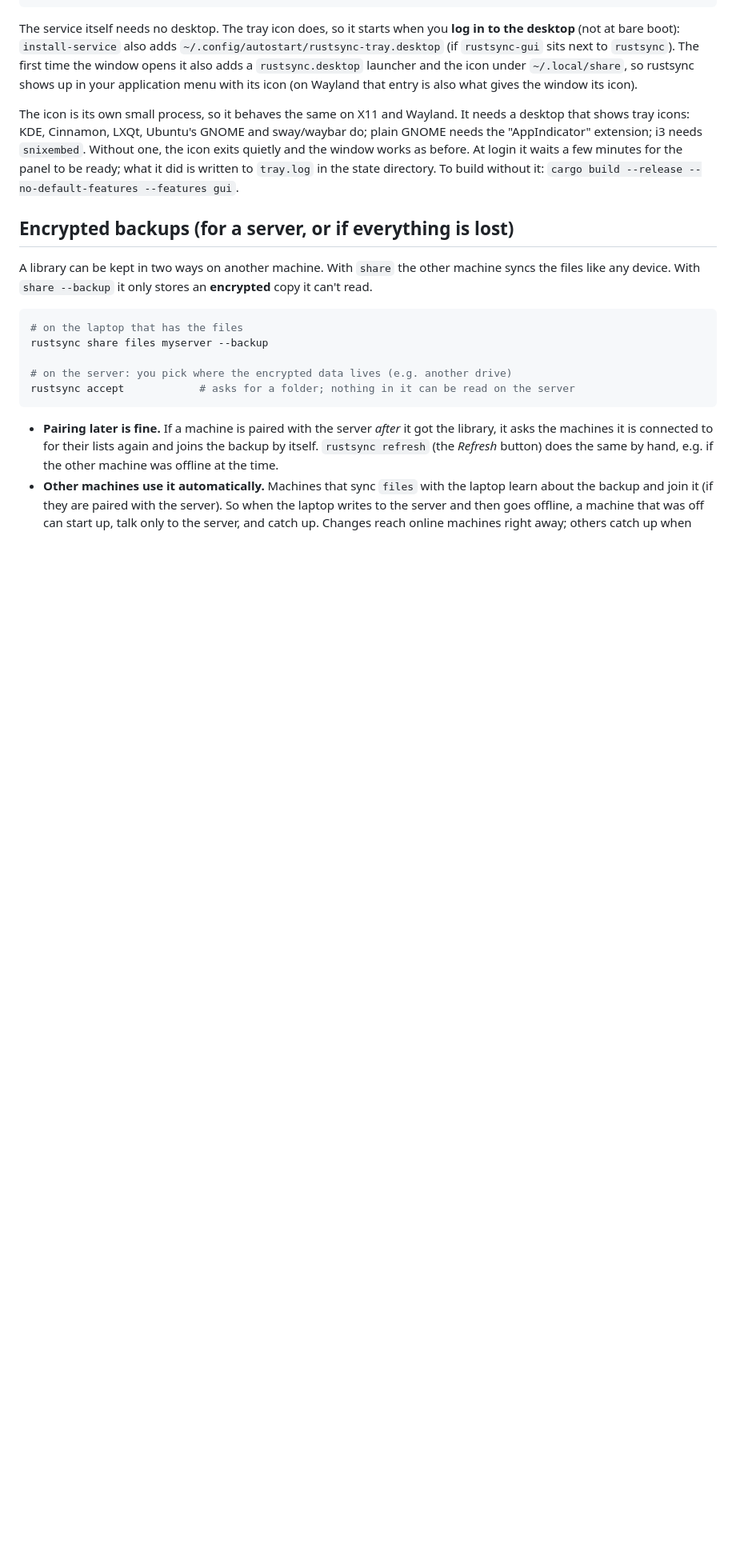
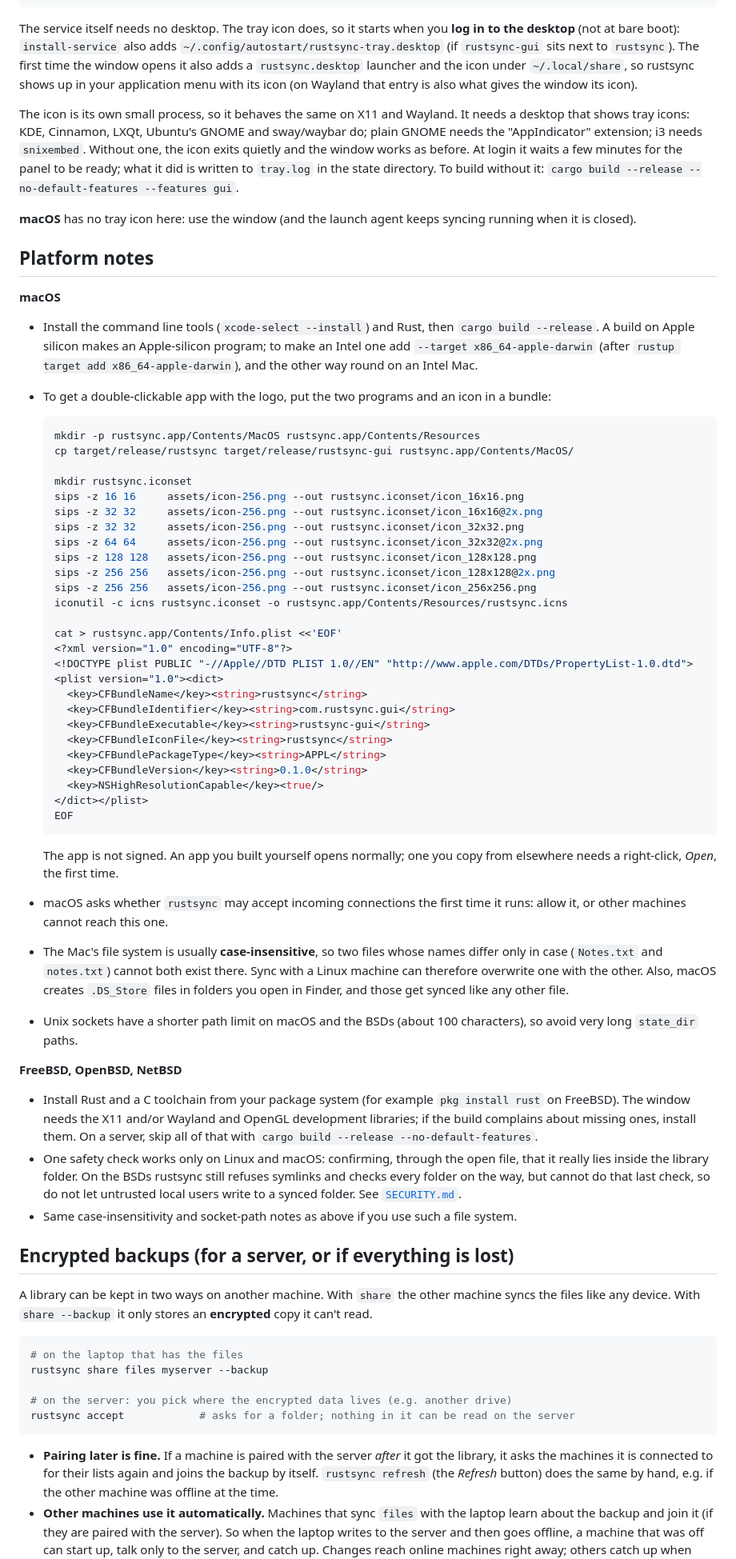
Before and after one commit to mrmoss/rustsync, a Markdown page: README.md, the part around one of its changes. Shown at 80% size. Drawn GitHub-style; blank space fills up the shorter version.

````diff
--- a/README.md
+++ b/README.md
@@ -262,6 +287,71 @@ that shows tray icons: KDE, Cinnamon, LXQt, Ubuntu's GNOME and sway/waybar do; p
 works as before. At login it waits a few minutes for the panel to be ready; what it did is written
 to `tray.log` in the state directory. To build without it:
 `cargo build --release --no-default-features --features gui`.
+
+**macOS** has no tray icon here: use the window (and the launch agent keeps syncing running when
+it is closed).
+
+## Platform notes
+
+**macOS**
+
+- Install the command line tools (`xcode-select --install`) and Rust, then `cargo build --release`.
+  A build on Apple silicon makes an Apple-silicon program; to make an Intel one add
+  `--target x86_64-apple-darwin` (after `rustup target add x86_64-apple-darwin`), and the other way
+  round on an Intel Mac.
+- To get a double-clickable app with the logo, put the two programs and an icon in a bundle:
+
+  ```sh
+  mkdir -p rustsync.app/Contents/MacOS rustsync.app/Contents/Resources
+  cp target/release/rustsync target/release/rustsync-gui rustsync.app/Contents/MacOS/
+
+  mkdir rustsync.iconset
+  sips -z 16 16     assets/icon-256.png --out rustsync.iconset/icon_16x16.png
+  sips -z 32 32     assets/icon-256.png --out rustsync.iconset/icon_16x16@2x.png
+  sips -z 32 32     assets/icon-256.png --out rustsync.iconset/icon_32x32.png
+  sips -z 64 64     assets/icon-256.png --out rustsync.iconset/icon_32x32@2x.png
+  sips -z 128 128   assets/icon-256.png --out rustsync.iconset/icon_128x128.png
+  sips -z 256 256   assets/icon-256.png --out rustsync.iconset/icon_128x128@2x.png
+  sips -z 256 256   assets/icon-256.png --out rustsync.iconset/icon_256x256.png
+  iconutil -c icns rustsync.iconset -o rustsync.app/Contents/Resources/rustsync.icns
+
+  cat > rustsync.app/Contents/Info.plist <<'EOF'
+  <?xml version="1.0" encoding="UTF-8"?>
+  <!DOCTYPE plist PUBLIC "-//Apple//DTD PLIST 1.0//EN" "http://www.apple.com/DTDs/PropertyList-1.0.dtd">
+  <plist version="1.0"><dict>
+    <key>CFBundleName</key><string>rustsync</string>
+    <key>CFBundleIdentifier</key><string>com.rustsync.gui</string>
+    <key>CFBundleExecutable</key><string>rustsync-gui</string>
+    <key>CFBundleIconFile</key><string>rustsync</string>
+    <key>CFBundlePackageType</key><string>APPL</string>
+    <key>CFBundleVersion</key><string>0.1.0</string>
+    <key>NSHighResolutionCapable</key><true/>
+  </dict></plist>
+  EOF
+  ```
+
+  The app is not signed. An app you built yourself opens normally; one you copy from elsewhere needs
+  a right-click, *Open*, the first time.
+- macOS asks whether `rustsync` may accept incoming connections the first time it runs: allow it,
+  or other machines cannot reach this one.
+- The Mac's file system is usually **case-insensitive**, so two files whose names differ only in
+  case (`Notes.txt` and `notes.txt`) cannot both exist there. Sync with a Linux machine can
+  therefore overwrite one with the other. Also, macOS creates `.DS_Store` files in folders you open
+  in Finder, and those get synced like any other file.
+- Unix sockets have a shorter path limit on macOS and the BSDs (about 100 characters), so avoid very
+  long `state_dir` paths.
+
+**FreeBSD, OpenBSD, NetBSD**
+
+- Install Rust and a C toolchain from your package system (for example `pkg install rust` on
+  FreeBSD). The window needs the X11 and/or Wayland and OpenGL development libraries; if the build
+  complains about missing ones, install them. On a server, skip all of that with
+  `cargo build --release --no-default-features`.
+- One safety check works only on Linux and macOS: confirming, through the open file, that it really
+  lies inside the library folder. On the BSDs rustsync still refuses symlinks and checks every
+  folder on the way, but cannot do that last check, so do not let untrusted local users write to a
+  synced folder. See [`SECURITY.md`](SECURITY.md).
+- Same case-insensitivity and socket-path notes as above if you use such a file system.
 
 ## Encrypted backups (for a server, or if everything is lost)
 
````
Also changed, not shown: other parts of README.md (+38 -13 lines), SECURITY.md (+2 -1 lines), docs/screenshots/devices.png, docs/screenshots/libraries.png, docs/screenshots/this-device.png, docs/screenshots/tray.png, 3 other files.
